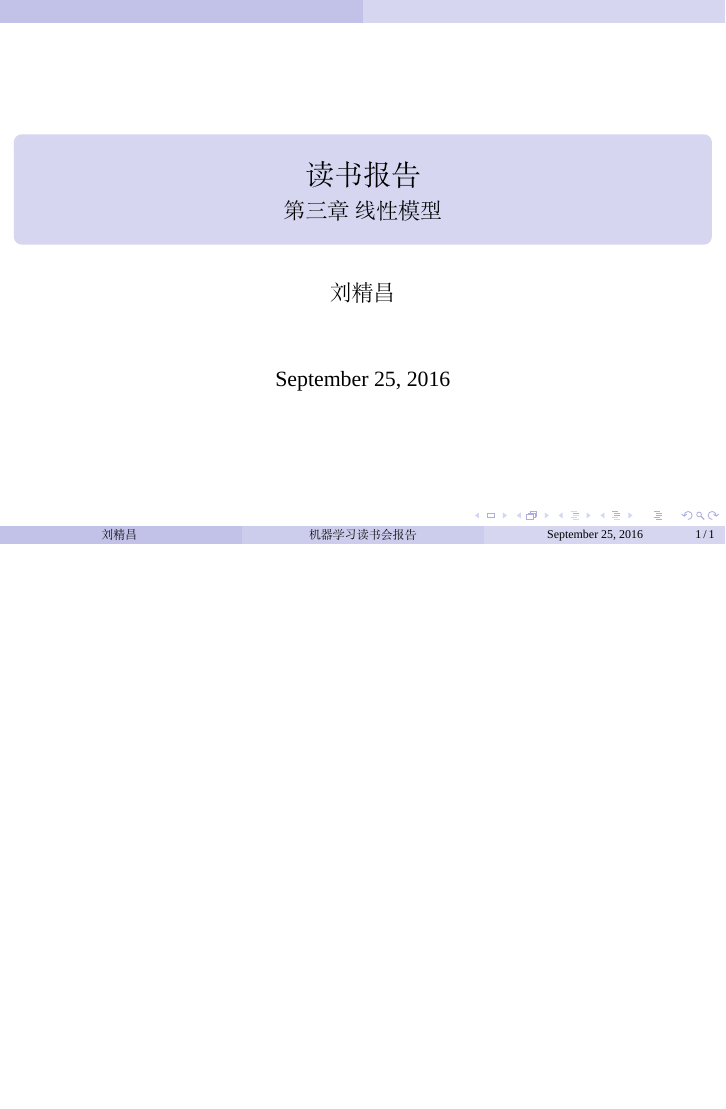
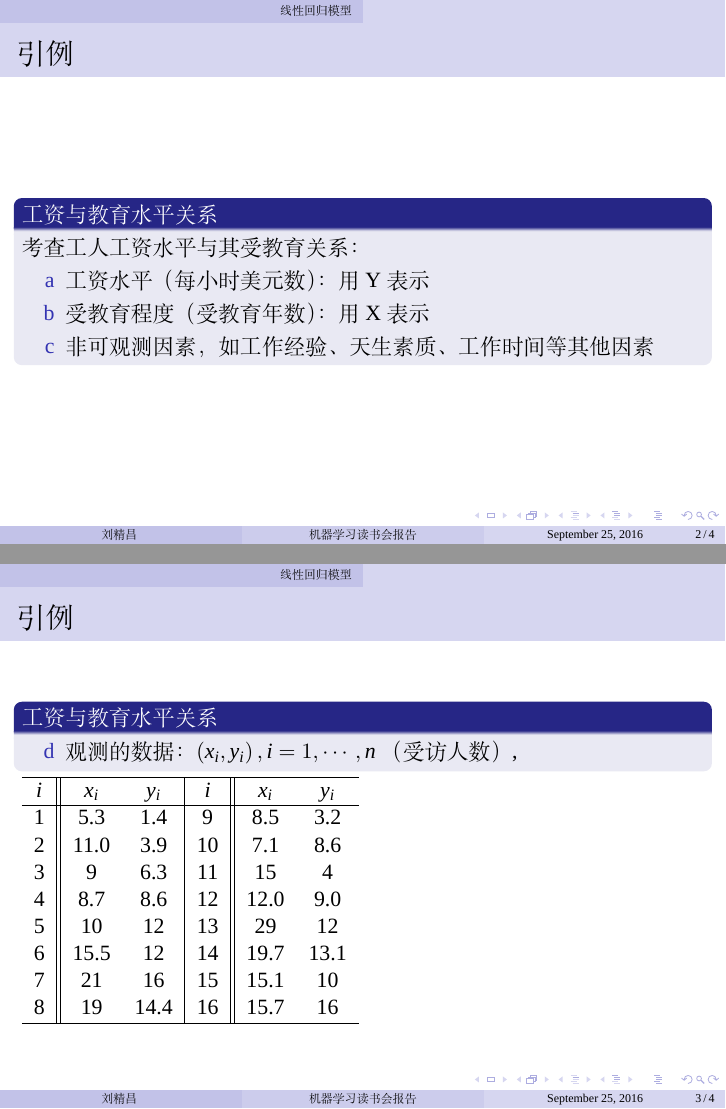
Before and after one commit to xdjcl/linear_model, LaTeX slides (linear_model.tex): the whole page before the commit and pages 2 and 3 of 5 after it, the two joined at a grey line, the shorter picture padded with empty space. Compiled offline with XeLaTeX; a missing font is replaced by an installed copy or a similar font.

Commit message:
实验室工作
今天在实验室干的工作

```diff
--- a/linear_model.tex
+++ b/linear_model.tex
@@ -29,3 +29,36 @@
 
 \section{线性回归模型}
 
+\begin{frame}{引例}
+  \begin{block}{工资与教育水平关系}
+    考查工人工资水平与其受教育关系：
+    \begin{itemize}
+      \item[a] 工资水平（每小时美元数）：用Y表示
+      \item[b] 受教育程度（受教育年数）：用X表示
+      \item[c] 非可观测因素，如工作经验、天生素质、工作时间等其他因素
+    \end{itemize}
+  \end{block}
+\end{frame}
+
+\begin{frame}{引例}
+    \begin{block}{工资与教育水平关系}
+    \begin{itemize}
+      \item[d] 观测的数据：$\left(x_i,y_i\right),i=1,\cdots,n$ （受访人数）,
+    \end{itemize}
+    \end{block}
+    \begin{tabular}{c||c c|c||c c}
+      \hline
+      % after \\: \hline or \cline{col1-col2} \cline{col3-col4} ...
+      $i$ & $x_i$ & $y_i$ & $i$ & $x_i$ & $y_i$ \\
+      \hline
+      1 & 5.3 & 1.4 & 9 & 8.5 & 3.2 \\
+      2 & 11.0 & 3.9 & 10 & 7.1 & 8.6 \\
+      3 & 9 & 6.3 & 11 & 15 & 4 \\
+      4 & 8.7 & 8.6 & 12 & 12.0 & 9.0 \\
+      5 & 10 & 12 & 13 & 29 & 12 \\
+      6 & 15.5 & 12 & 14 & 19.7 & 13.1 \\
+      7 & 21 & 16 & 15 & 15.1 & 10 \\
+      8 & 19 & 14.4 & 16 & 15.7 & 16 \\
+      \hline
+    \end{tabular}
+\end{frame}
```
Also changed, not shown: linear_model.bbl (added), linear_model.pdf, linear_model.tex (29 more changed lines), 7 other files.
